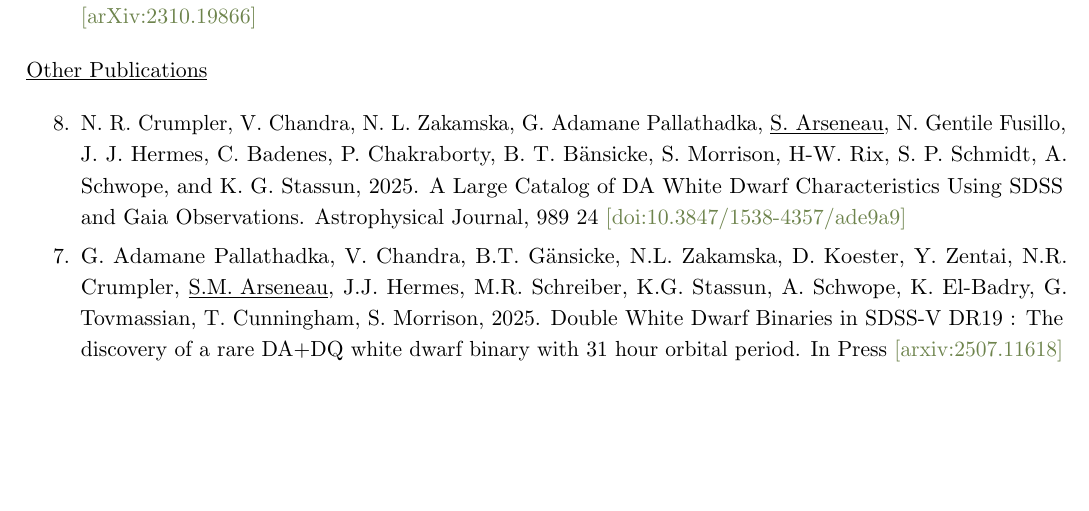
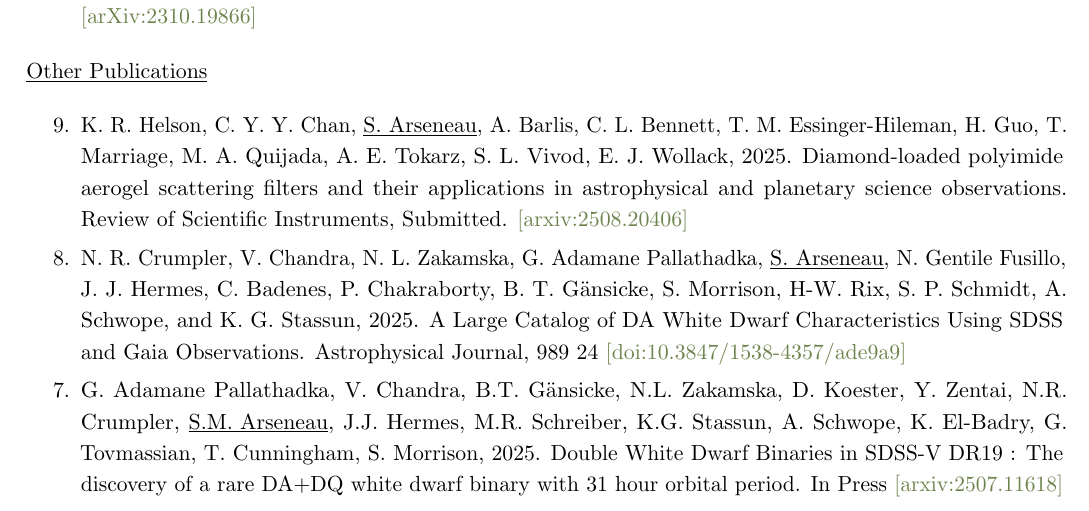
Before and after one commit to stefanarseneau/cv, a LaTeX CV (cv.tex): part of page 2 of 3, cut so that both start at the same text, the shorter picture padded with empty space. Compiled offline with pdfLaTeX.

Commit message:
Update cv.tex

```diff
--- a/cv.tex
+++ b/cv.tex
@@ -321,7 +321,9 @@ William H. Miller III Department of Physics and Astronomy \\
 
 \begin{packed_enumerate}
 
-\item N. R. Crumpler, V. Chandra, N. L. Zakamska, G. Adamane Pallathadka, \underline{S. Arseneau}, N. Gentile Fusillo, J. J. Hermes, C. Badenes, P. Chakraborty, B. T. B\"ansicke, S. Morrison, H-W. Rix, S. P. Schmidt, A. Schwope, and K. G. Stassun, 2025. A Large Catalog of DA White Dwarf Characteristics Using SDSS and Gaia Observations. Astrophysical Journal, 989 24 \href{https://doi.org/10.3847/1538-4357/ade9a9}{[doi:10.3847/1538-4357/ade9a9]}
+\item K. R. Helson, C. Y. Y. Chan, \underline{S. Arseneau}, A. Barlis, C. L. Bennett, T. M. Essinger-Hileman, H. Guo, T. Marriage, M. A. Quijada, A. E. Tokarz, S. L. Vivod, E. J. Wollack, 2025.  Diamond-loaded polyimide aerogel scattering filters and their applications in astrophysical and planetary science observations. Review of Scientific Instruments, Submitted. \href{https://arxiv.org/abs/2508.20406}{[arxiv:2508.20406]}
+
+\item N. R. Crumpler, V. Chandra, N. L. Zakamska, G. Adamane Pallathadka, \underline{S. Arseneau}, N. Gentile Fusillo, J. J. Hermes, C. Badenes, P. Chakraborty, B. T. G\"ansicke, S. Morrison, H-W. Rix, S. P. Schmidt, A. Schwope, and K. G. Stassun, 2025. A Large Catalog of DA White Dwarf Characteristics Using SDSS and Gaia Observations. Astrophysical Journal, 989 24 \href{https://doi.org/10.3847/1538-4357/ade9a9}{[doi:10.3847/1538-4357/ade9a9]}
 
 \item G. Adamane Pallathadka, V. Chandra, B.T. G\"ansicke, N.L. Zakamska, D. Koester, Y. Zentai, N.R. Crumpler, \underline{S.M. Arseneau}, J.J. Hermes, M.R. Schreiber, K.G. Stassun, A. Schwope, K. El-Badry, G. Tovmassian, T. Cunningham, S. Morrison, 2025. Double White Dwarf Binaries in SDSS-V DR19 : The discovery of a rare DA+DQ white dwarf binary with 31 hour orbital period. In Press \href{https://arxiv.org/abs/2507.11618}{[arxiv:2507.11618]}
 
```
